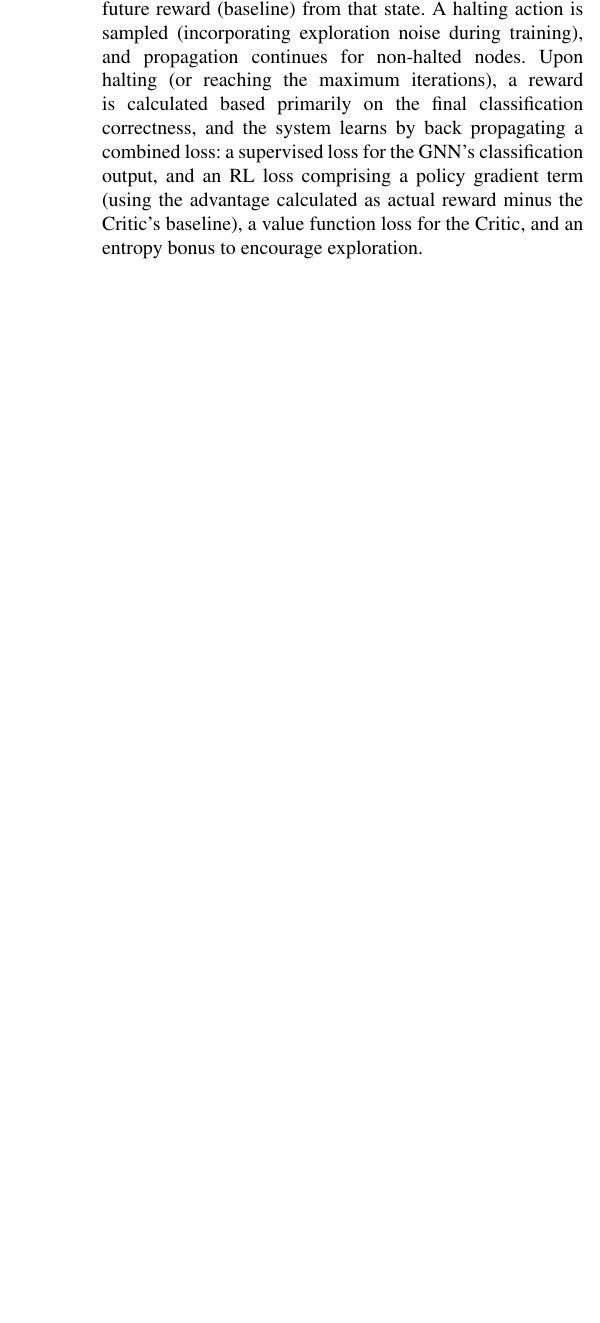
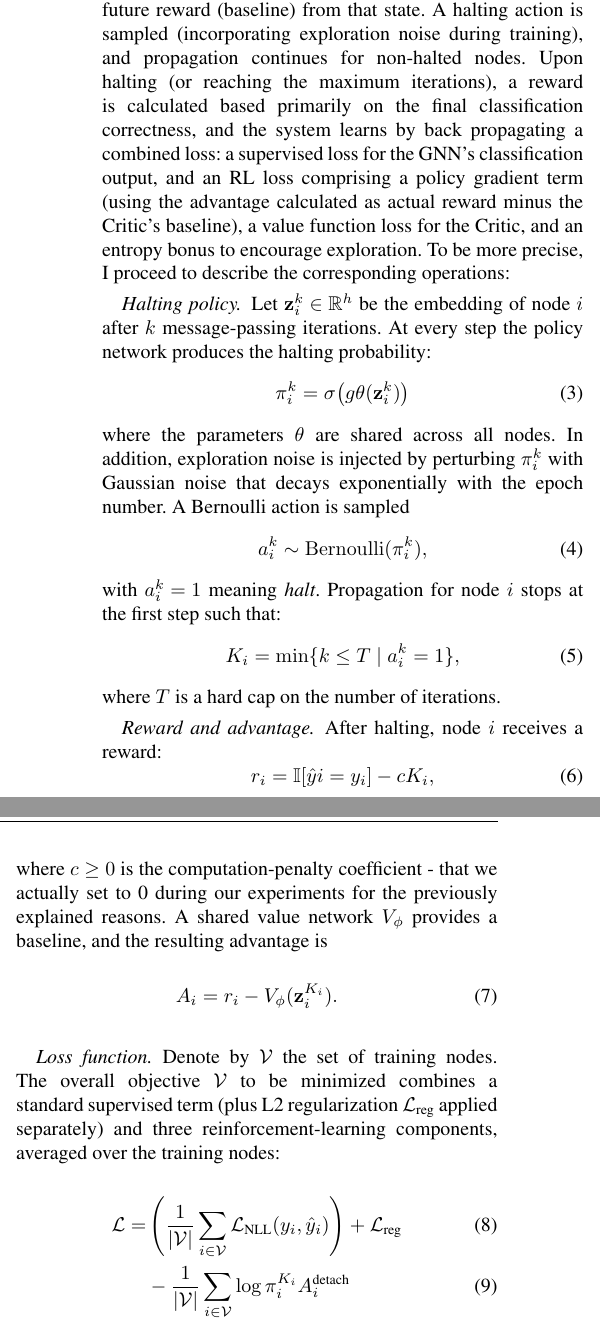
Before and after one commit to TobiasErbacher/gdl, a LaTeX document (report/gdl_template.tex): part of one column of page 3 of 9 before the commit and two parts of the columns of page 3 of 9 after it, the two joined at a grey line, cut so that both start at the same text, the shorter picture padded with empty space. Compiled offline with pdfLaTeX.

Commit message:
added math expressions for rl

```diff
--- a/report/gdl_template.tex
+++ b/report/gdl_template.tex
@@ -123,7 +125,42 @@ $$ \mathcal{\hat{L}} = \mathcal{L} + \alpha \sum_{i\in \mathcal{V}} \mathcal{S}_
 \subsection{RL-AP-GCN}
 The dynamics of Graph Neural Network propagation, particularly the phenomenon where node representations tend to homogenize and converge, which can derive in over-smoothing, can serve as a signal for an adaptive halting mechanism to find an optimal halting point without the need for regularization. An RL agent, observing the node's evolving embedding, can learn to recognize when the representation changes minimally between propagation steps and halt, ideally, in the maximum expressiveness of that particular node. This stabilization indicates diminishing returns from further message passing, suggesting sufficient relevant neighborhood information has been aggregated at certain point. Consequently, the policy network can learn, guided purely by the task reward (e.g., classification accuracy), to halt propagation when this representational convergence occurs. This approach does not need for explicit regularization terms or penalties based solely on the number of steps, grounding the halting decision more organically in the information saturation relevant to solving the task, rather than an external computational budget.
 
-The current reinforcement learning implementation treats each node as an Actor Critic agent but policy and value networks are shared among all nodes. We first compute the initial node embeddings. Then, a loop begins where, at each step, the shared policy network (Actor) evaluates the current embedding of active nodes to output a halting probability, while a shared value network (Critic) estimates the expected future reward (baseline) from that state. A halting action is sampled (incorporating exploration noise during training), and propagation continues for non-halted nodes. Upon halting (or reaching the maximum iterations), a reward is calculated based primarily on the final classification correctness, and the system learns by back propagating a combined loss: a supervised loss for the GNN's classification output, and an RL loss comprising a policy gradient term (using the advantage calculated as actual reward minus the Critic's baseline), a value function loss for the Critic, and an entropy bonus to encourage exploration.
+This reinforcement learning implementation treats each node as an Actor Critic agent but policy and value networks are shared among all nodes. We first compute the initial node embeddings. Then, a loop begins where, at each step, the shared policy network (Actor) evaluates the current embedding of active nodes to output a halting probability, while a shared value network (Critic) estimates the expected future reward (baseline) from that state. A halting action is sampled (incorporating exploration noise during training), and propagation continues for non-halted nodes. Upon halting (or reaching the maximum iterations), a reward is calculated based primarily on the final classification correctness, and the system learns by back propagating a combined loss: a supervised loss for the GNN's classification output, and an RL loss comprising a policy gradient term (using the advantage calculated as actual reward minus the Critic's baseline), a value function loss for the Critic, and an entropy bonus to encourage exploration. To be more precise, I proceed to describe the corresponding operations:
+
+\paragraph{Halting policy.}
+Let $\mathbf{z}_i^{k}\in\mathbb{R}^h$ be the embedding of node $i$ after $k$ message‑passing iterations. At every step the policy network produces the halting probability:
+\begin{equation}
+\pi_i^{k}=\sigma\bigl(g{\theta}(\mathbf{z}_i^{k})\bigr)
+\end{equation}
+where the parameters $\theta$ are shared across all nodes. In addition, exploration noise is injected by perturbing $\pi_i^{k}$ with Gaussian noise that decays exponentially with the epoch number. A Bernoulli action is sampled
+\begin{equation}
+a_i^{k} \sim \operatorname{Bernoulli}(\pi_i^{k}) ,
+\end{equation}
+with $a_i^{k}=1$ meaning \emph{halt}. Propagation for node $i$ stops at the first step such that:
+\begin{equation}
+K_i = \min\{ k \le T \mid a_i^k = 1 \},
+\end{equation}
+where $T$ is a hard cap on the number of iterations.
+
+\paragraph{Reward and advantage.}
+After halting, node $i$ receives a reward:
+\begin{equation}
+r_i = \mathbb{I}[\hat{y}i = y_i] - cK_i ,
+\end{equation}
+where $c\ge 0$ is the computation‑penalty coefficient - that we actually set to 0 during our experiments for the previously explained reasons. A shared value network $V_{\phi}$ provides a baseline, and the resulting advantage is
+\begin{equation}
+A_i = r_i - V_{\phi}(\mathbf{z}_i^{K_i}).
+\end{equation}
+
+\paragraph{Loss function.}
+Denote by $\mathcal{V}$ the set of training nodes. The overall objective $\mathcal{V}$ to be minimized combines a standard supervised term (plus L2 regularization $\mathcal{L}_{\text{reg}}$ applied separately) and three reinforcement‑learning components, averaged over the training nodes:
+\begin{align}
+\mathcal{L} = &\left( \frac{1}{|\mathcal{V}|} \sum_{i\in\mathcal{V}} \mathcal{L}_{\text{NLL}}(y_i, \hat{y}_i) \right) + \mathcal{L}_{\text{reg}} \label{eq:supervised_loss_corr}\\
+ &- \frac{1}{|\mathcal{V}|} \sum_{i\in\mathcal{V}} \log\pi_{i}^{K_i} A_i^{\text{detach}} \label{eq:policy_loss_corr}\\
+ &+ \lambda_v \frac{1}{|\mathcal{V}|} \sum_{i\in\mathcal{V}} \bigl(r_i - V_{\phi}(\mathbf{z}_i^{K_i})\bigr)^2 \label{eq:value_loss_corr}\\
+ &- \lambda_e \frac{1}{|\mathcal{V}|} \sum_{i\in\mathcal{V}} H(\pi_i^{K_i}) \label{eq:entropy_loss_corr}
+\end{align}
+with $H(p)= -\bigl[p\log p + (1-p)\log(1-p)\bigr]$ the binary entropy. Here $\mathcal{L}_{\text{NLL}}(y_i, \hat{y}_i)$ is the Negative Log-Likelihood loss for node $i$, and $\mathcal{L}_{\text{reg}}$ represents the L2 regularization term (e.g., $\frac{\lambda_{\text{reg}}}{2} \lVert\theta_{\text{reg}}\rVert^2$ applied to specific parameters $\theta_{\text{reg}}$). $A_i^{\text{detach}}$ represents the advantage $r_i - V_{\phi}(\mathbf{z}_i^{K_i})$ where the gradient is not propagated back through the value function estimate $V_{\phi}(\mathbf{z}_i^{K_i})$ during the policy update (as indicated by `detach` - to ensure stable training by preventing the policy update from interfering with the value function update, as the policy might try to manipulate the value estimates to make its own actions look better, rather than simply improving the policy based on the current value estimate.). Hyper‑parameters $\lambda_v$ (corresponding to `value\_weight` in the code) and $\lambda_e$ (corresponding to `entropy\_weight`) weight the value‑regression and entropy‑regularization terms, respectively. The signs reflect the objective minimization: the negative sign in eq.~\eqref{eq:policy_loss_corr} implements policy gradient ascent (maximizing expected rewards), and the negative sign in eq.~\eqref{eq:entropy_loss_corr} encourages entropy maximization (promoting exploration).
 
 There are several extensions that could enhance the implementation. The sparse, delayed reward signal could be augmented with denser, intermediate rewards reflecting confidence gains at each step. The RL state representation could be enriched beyond the current embedding to include neighboring node embeddings difference or a history of embeddings (using RNNs or attention), giving the policy more context. Employing more advanced RL algorithms such as PPO for policy updates or GAE for advantage estimation could improve training stability and sample efficiency compared to the current REINFORCE-with-baseline approach. Finally, refining the training strategy, perhaps by alternating between supervised and RL optimization steps, could further stabilize learning and potentially improve final performance.
 
```
Also changed, not shown: report/gdl_template.tex (4 more changed lines).
